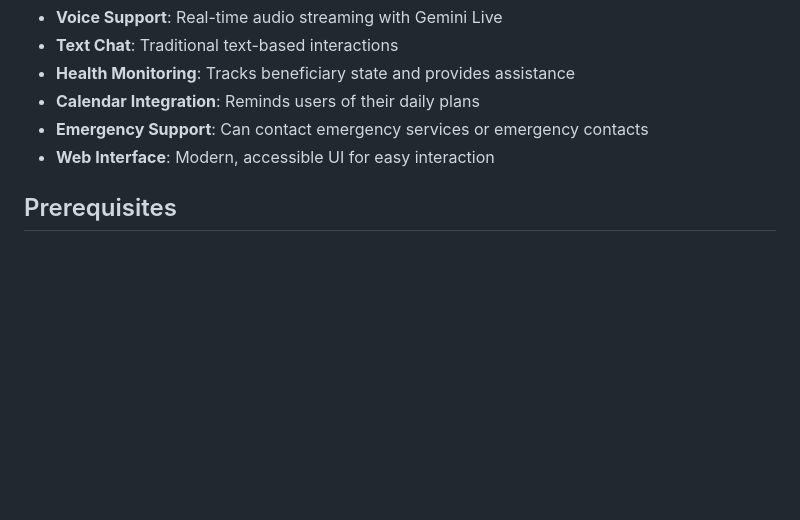
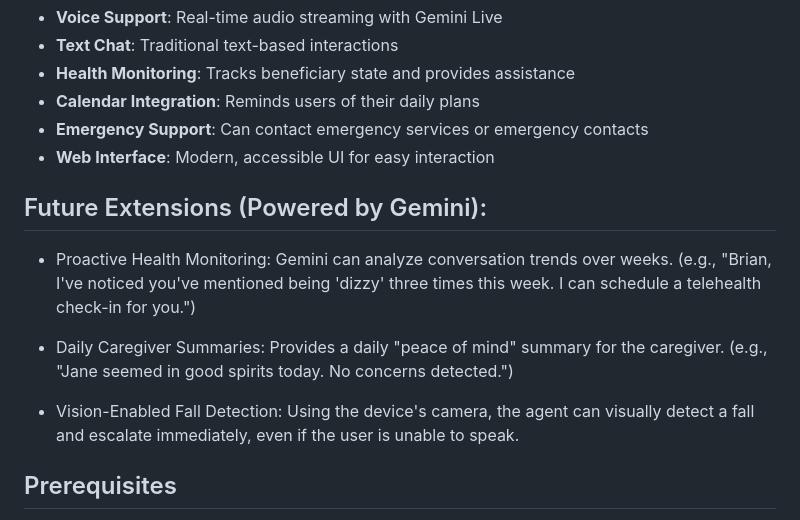
Before and after one commit to Thiruppathi/agent-003, a Markdown page: README.md, the part around the change. Drawn GitHub-style; blank space fills up the shorter version.

Commit message:
updated readme with Future extensions

```diff
--- a/README.md
+++ b/README.md
@@ -28,6 +28,13 @@ The Problem:
 - **Emergency Support**: Can contact emergency services or emergency contacts
 - **Web Interface**: Modern, accessible UI for easy interaction
 
+## Future Extensions (Powered by Gemini):
+
+* Proactive Health Monitoring: Gemini can analyze conversation trends over weeks. (e.g., "Brian, I've noticed you've mentioned being 'dizzy' three times this week. I can schedule a telehealth check-in for you.")
+
+* Daily Caregiver Summaries: Provides a daily "peace of mind" summary for the caregiver. (e.g., "Jane seemed in good spirits today. No concerns detected.")
+
+* Vision-Enabled Fall Detection: Using the device's camera, the agent can visually detect a fall and escalate immediately, even if the user is unable to speak.
 
 ## Prerequisites
 
```
